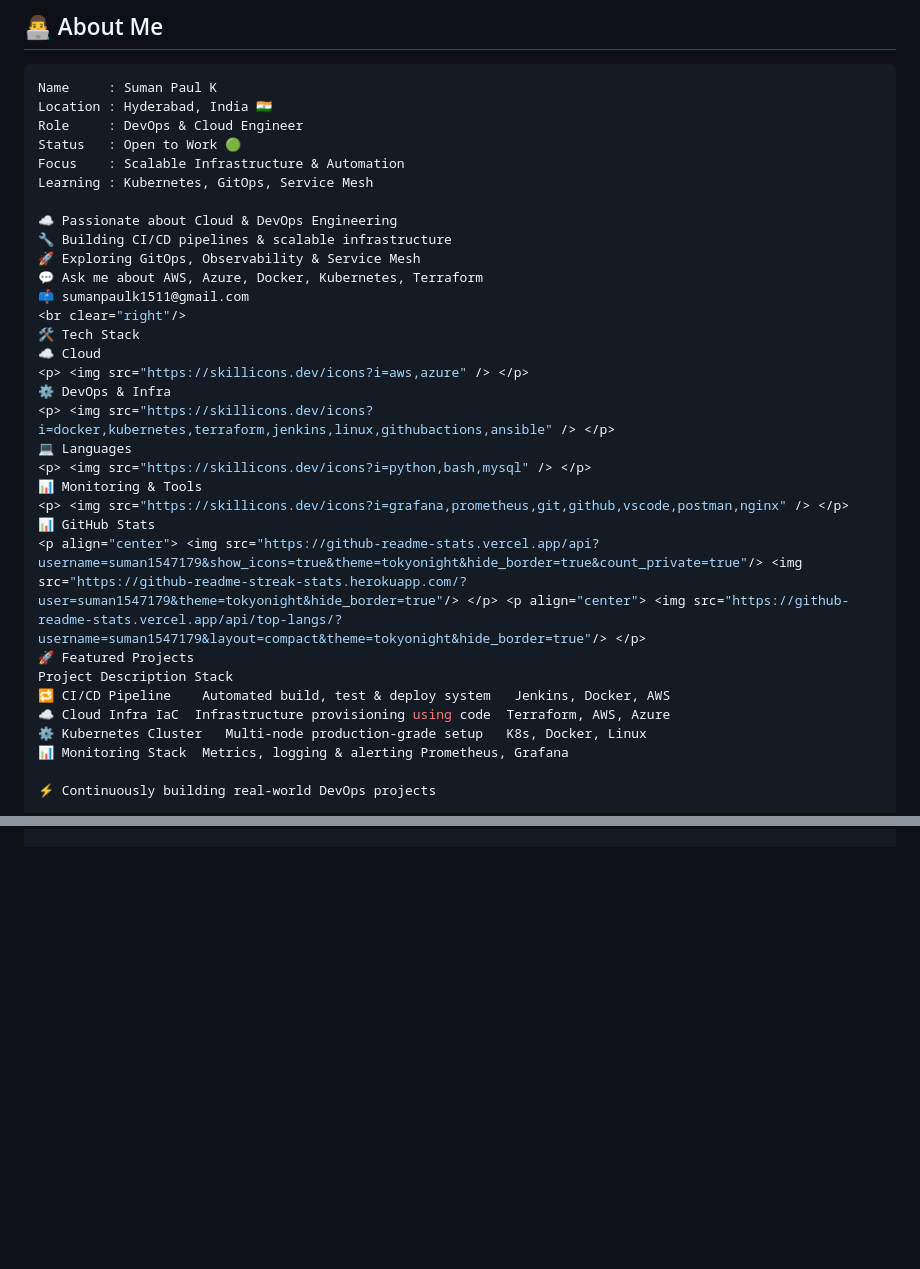
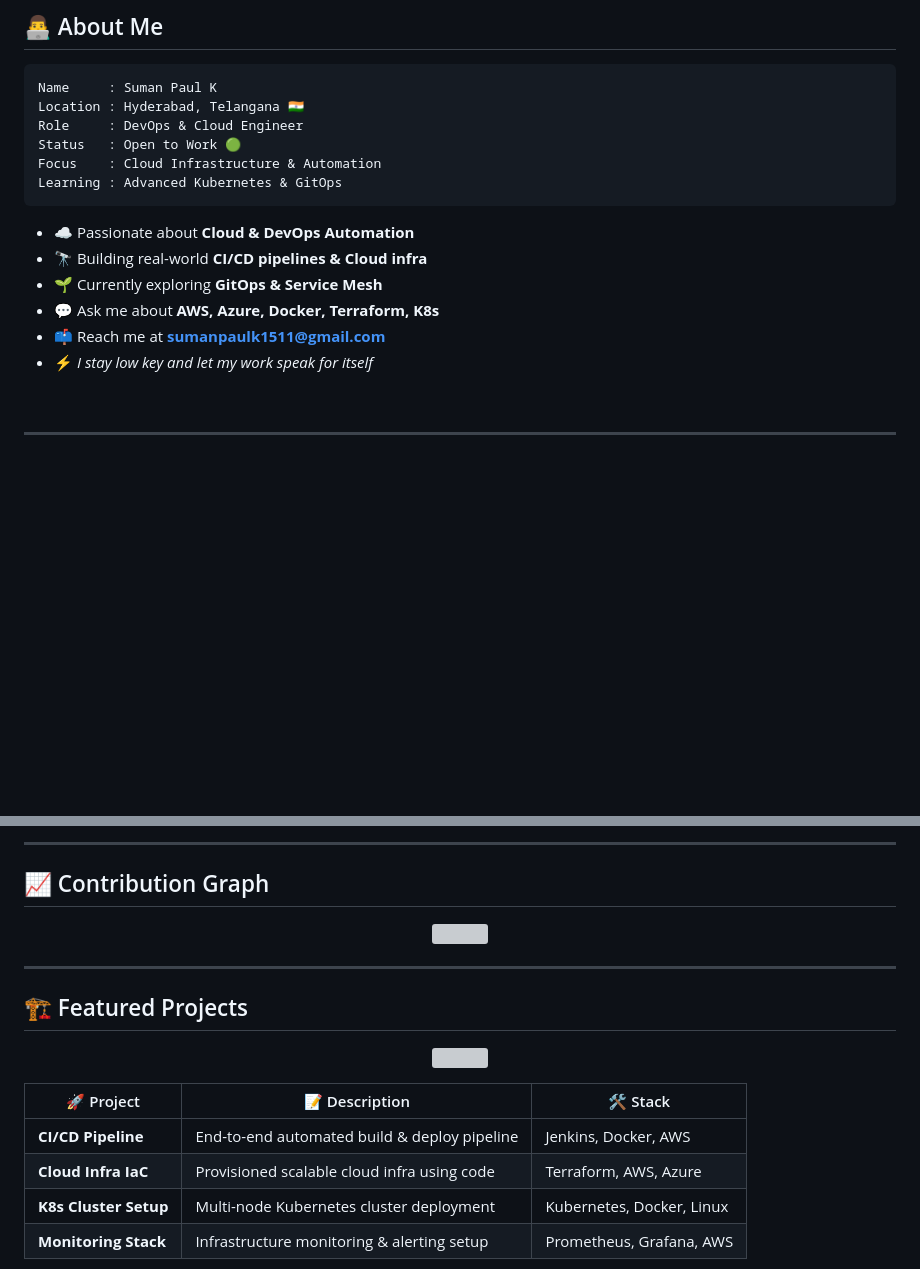
Before and after one commit to suman1547179/suman1547179, a Markdown page: README.md, 2 parts joined by grey strips. Rendered like a GitHub page; blank space fills up the shorter version; grey boxes are pictures that could not be loaded.

````diff
--- a/README.md
+++ b/README.md
@@ -21,35 +20,21 @@
 
 ```yaml
 Name     : Suman Paul K
-Location : Hyderabad, India 🇮🇳
+Location : Hyderabad, Telangana 🇮🇳
 Role     : DevOps & Cloud Engineer
 Status   : Open to Work 🟢
-Focus    : Scalable Infrastructure & Automation
-Learning : Kubernetes, GitOps, Service Mesh
+Focus    : Cloud Infrastructure & Automation
+Learning : Advanced Kubernetes & GitOps
+```
 
-☁️ Passionate about Cloud & DevOps Engineering
-🔧 Building CI/CD pipelines & scalable infrastructure
-🚀 Exploring GitOps, Observability & Service Mesh
-💬 Ask me about AWS, Azure, Docker, Kubernetes, Terraform
-📫 sumanpaulk1511@gmail.com
+- ☁️ Passionate about **Cloud & DevOps Automation**
+- 🔭 Building real-world **CI/CD pipelines & Cloud infra**
+- 🌱 Currently exploring **GitOps & Service Mesh**
+- 💬 Ask me about **AWS, Azure, Docker, Terraform, K8s**
+- 📫 Reach me at **sumanpaulk1511@gmail.com**
+- ⚡ *I stay low key and let my work speak for itself*
+
 <br clear="right"/>
-🛠️ Tech Stack
-☁️ Cloud
-<p> <img src="https://skillicons.dev/icons?i=aws,azure" /> </p>
-⚙️ DevOps & Infra
-<p> <img src="https://skillicons.dev/icons?i=docker,kubernetes,terraform,jenkins,linux,githubactions,ansible" /> </p>
-💻 Languages
-<p> <img src="https://skillicons.dev/icons?i=python,bash,mysql" /> </p>
-📊 Monitoring & Tools
-<p> <img src="https://skillicons.dev/icons?i=grafana,prometheus,git,github,vscode,postman,nginx" /> </p>
-📊 GitHub Stats
-<p align="center"> <img src="https://github-readme-stats.vercel.app/api?username=suman1547179&show_icons=true&theme=tokyonight&hide_border=true&count_private=true"/> <img src="https://github-readme-streak-stats.herokuapp.com/?user=suman1547179&theme=tokyonight&hide_border=true"/> </p> <p align="center"> <img src="https://github-readme-stats.vercel.app/api/top-langs/?username=suman1547179&layout=compact&theme=tokyonight&hide_border=true"/> </p>
-🚀 Featured Projects
-Project	Description	Stack
-🔁 CI/CD Pipeline	Automated build, test & deploy system	Jenkins, Docker, AWS
-☁️ Cloud Infra IaC	Infrastructure provisioning using code	Terraform, AWS, Azure
-⚙️ Kubernetes Cluster	Multi-node production-grade setup	K8s, Docker, Linux
-📊 Monitoring Stack	Metrics, logging & alerting	Prometheus, Grafana
 
-⚡ Continuously building real-world DevOps projects
+---
 
@@ -64,0 +97,23 @@ Project	Description	Stack
+---
+
+## 📈 Contribution Graph
+
+<p align="center">
+  <img src="https://github-readme-activity-graph.vercel.app/graph?username=suman1547179&theme=tokyo-night&hide_border=true&area=true"/>
+</p>
+
+---
+
+## 🏗️ Featured Projects
+
+<p align="center">
+  <img src="https://user-images.githubusercontent.com/74038190/212284100-561aa473-3905-4a80-b561-0d28506553ee.gif" width="700"/>
+</p>
+
+| 🚀 Project | 📝 Description | 🛠️ Stack |
+|-----------|---------------|---------|
+| **CI/CD Pipeline** | End-to-end automated build & deploy pipeline | Jenkins, Docker, AWS |
+| **Cloud Infra IaC** | Provisioned scalable cloud infra using code | Terraform, AWS, Azure |
+| **K8s Cluster Setup** | Multi-node Kubernetes cluster deployment | Kubernetes, Docker, Linux |
+| **Monitoring Stack** | Infrastructure monitoring & alerting setup | Prometheus, Grafana, AWS |
+
````
Also changed, not shown: other parts of README.md (+98 -14 lines).
